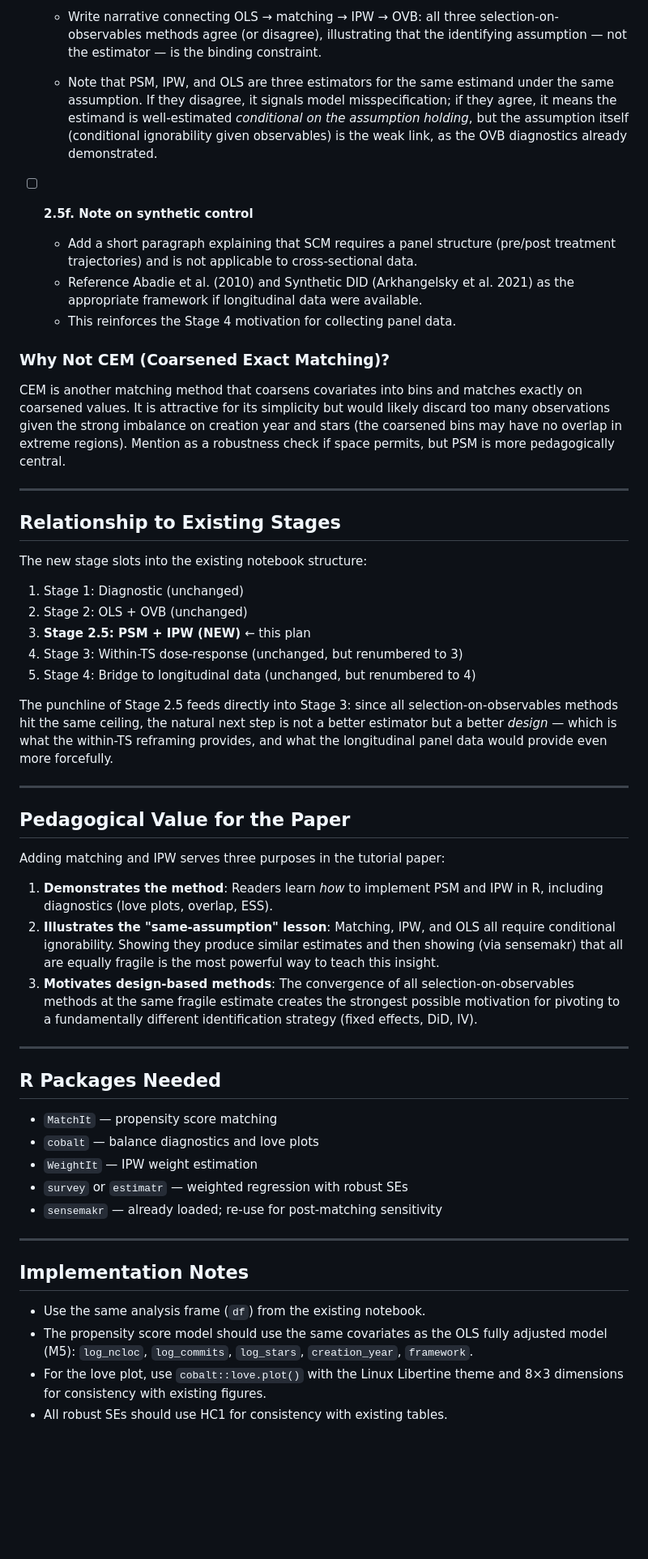
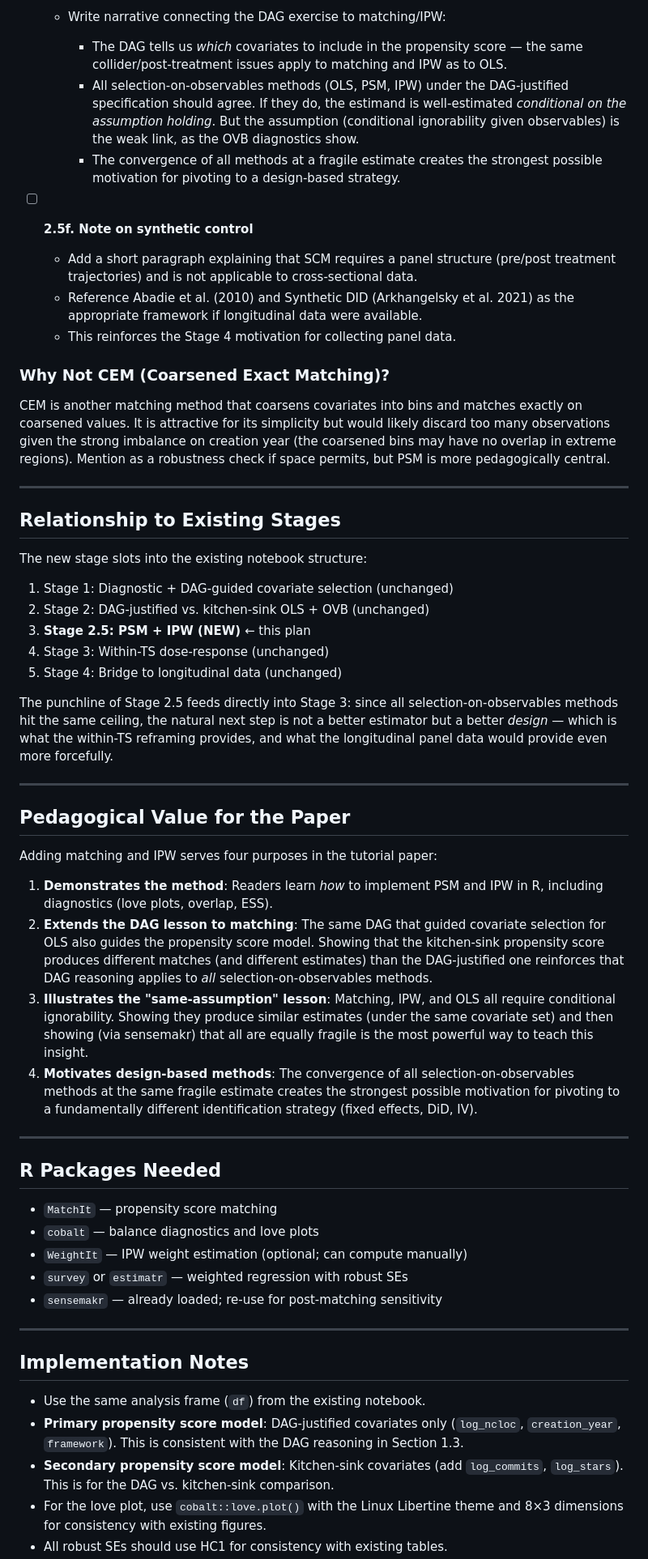
Before and after one commit to hehao98/CausalityInSE, a Markdown page: plans/20260401 - MSR22 Matching IPW Synthetic Control Plan.md, the part around one of its changes. Shown at 81% size. Rendered like a GitHub page; blank space fills up the shorter version.

```diff
--- a/plans/20260401 - MSR22 Matching IPW Synthetic Control Plan.md
+++ b/plans/20260401 - MSR22 Matching IPW Synthetic Control Plan.md
@@ -179,14 +227,16 @@ sharper treatment design.
 
-  - Write narrative connecting OLS → matching → IPW → OVB: all three
-    selection-on-observables methods agree (or disagree), illustrating
-    that the identifying assumption — not the estimator — is the
-    binding constraint.
-  - Note that PSM, IPW, and OLS are three estimators for the same
-    estimand under the same assumption. If they disagree, it signals
-    model misspecification; if they agree, it means the estimand is
-    well-estimated *conditional on the assumption holding*, but the
-    assumption itself (conditional ignorability given observables) is
-    the weak link, as the OVB diagnostics already demonstrated.
+  - Write narrative connecting the DAG exercise to matching/IPW:
+    - The DAG tells us *which* covariates to include in the propensity
+      score — the same collider/post-treatment issues apply to matching
+      and IPW as to OLS.
+    - All selection-on-observables methods (OLS, PSM, IPW) under the
+      DAG-justified specification should agree. If they do, the estimand
+      is well-estimated *conditional on the assumption holding*. But
+      the assumption (conditional ignorability given observables) is the
+      weak link, as the OVB diagnostics show.
+    - The convergence of all methods at a fragile estimate creates the
+      strongest possible motivation for pivoting to a design-based
+      strategy.
 
 - [ ] **2.5f. Note on synthetic control**
   - Add a short paragraph explaining that SCM requires a panel structure
@@ -202,9 +252,9 @@ sharper treatment design.
 CEM is another matching method that coarsens covariates into bins and
 matches exactly on coarsened values. It is attractive for its simplicity
 but would likely discard too many observations given the strong imbalance
-on creation year and stars (the coarsened bins may have no overlap in
-extreme regions). Mention as a robustness check if space permits, but
-PSM is more pedagogically central.
+on creation year (the coarsened bins may have no overlap in extreme
+regions). Mention as a robustness check if space permits, but PSM is
+more pedagogically central.
 
 ---
 
@@ -212,11 +262,11 @@ PSM is more pedagogically central.
 
 The new stage slots into the existing notebook structure:
 
-1. Stage 1: Diagnostic (unchanged)
-2. Stage 2: OLS + OVB (unchanged)
+1. Stage 1: Diagnostic + DAG-guided covariate selection (unchanged)
+2. Stage 2: DAG-justified vs. kitchen-sink OLS + OVB (unchanged)
 3. **Stage 2.5: PSM + IPW (NEW)** ← this plan
-4. Stage 3: Within-TS dose-response (unchanged, but renumbered to 3)
-5. Stage 4: Bridge to longitudinal data (unchanged, but renumbered to 4)
+4. Stage 3: Within-TS dose-response (unchanged)
+5. Stage 4: Bridge to longitudinal data (unchanged)
 
 The punchline of Stage 2.5 feeds directly into Stage 3: since all
 selection-on-observables methods hit the same ceiling, the natural next
@@ -228,15 +278,21 @@ would provide even more forcefully.
 
 ## Pedagogical Value for the Paper
 
-Adding matching and IPW serves three purposes in the tutorial paper:
+Adding matching and IPW serves four purposes in the tutorial paper:
 
 1. **Demonstrates the method**: Readers learn *how* to implement PSM and
    IPW in R, including diagnostics (love plots, overlap, ESS).
-2. **Illustrates the "same-assumption" lesson**: Matching, IPW, and OLS
+2. **Extends the DAG lesson to matching**: The same DAG that guided
+   covariate selection for OLS also guides the propensity score model.
+   Showing that the kitchen-sink propensity score produces different
+   matches (and different estimates) than the DAG-justified one reinforces
+   that DAG reasoning applies to *all* selection-on-observables methods.
+3. **Illustrates the "same-assumption" lesson**: Matching, IPW, and OLS
    all require conditional ignorability. Showing they produce similar
-   estimates and then showing (via sensemakr) that all are equally fragile
-   is the most powerful way to teach this insight.
-3. **Motivates design-based methods**: The convergence of all
+   estimates (under the same covariate set) and then showing (via
+   sensemakr) that all are equally fragile is the most powerful way to
+   teach this insight.
+4. **Motivates design-based methods**: The convergence of all
    selection-on-observables methods at the same fragile estimate creates
    the strongest possible motivation for pivoting to a fundamentally
    different identification strategy (fixed effects, DiD, IV).
@@ -247,7 +303,7 @@ Adding matching and IPW serves three purposes in the tutorial paper:
 
 - `MatchIt` — propensity score matching
 - `cobalt` — balance diagnostics and love plots
-- `WeightIt` — IPW weight estimation
+- `WeightIt` — IPW weight estimation (optional; can compute manually)
 - `survey` or `estimatr` — weighted regression with robust SEs
 - `sensemakr` — already loaded; re-use for post-matching sensitivity
 
@@ -256,9 +312,12 @@ Adding matching and IPW serves three purposes in the tutorial paper:
 ## Implementation Notes
 
 - Use the same analysis frame (`df`) from the existing notebook.
-- The propensity score model should use the same covariates as the OLS
-  fully adjusted model (M5): `log_ncloc`, `log_commits`, `log_stars`,
-  `creation_year`, `framework`.
+- **Primary propensity score model**: DAG-justified covariates only
+  (`log_ncloc`, `creation_year`, `framework`). This is consistent with
+  the DAG reasoning in Section 1.3.
+- **Secondary propensity score model**: Kitchen-sink covariates (add
+  `log_commits`, `log_stars`). This is for the DAG vs. kitchen-sink
+  comparison.
 - For the love plot, use `cobalt::love.plot()` with the Linux Libertine
   theme and 8×3 dimensions for consistency with existing figures.
 - All robust SEs should use HC1 for consistency with existing tables.
```
Also changed, not shown: other parts of plans/20260401 - MSR22 Matching IPW Synthetic Control Plan.md (+99 -44 lines).
